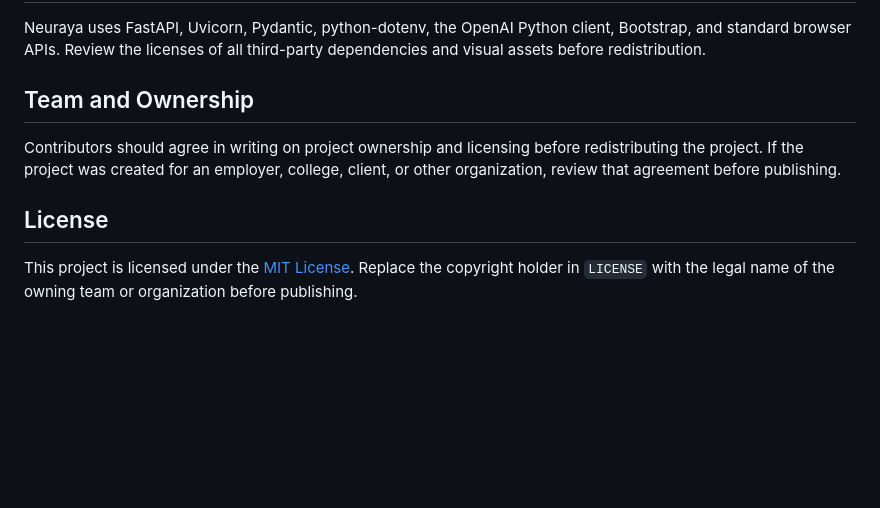
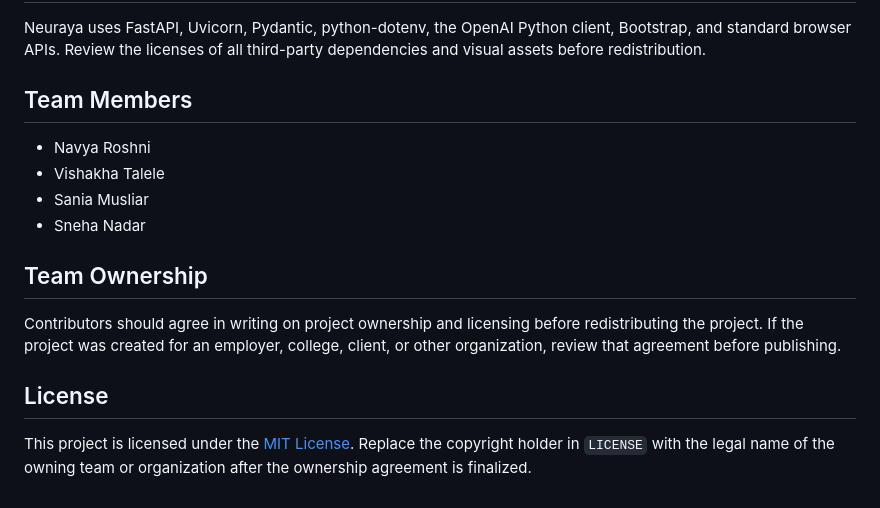
Before and after one commit to c0dengineer/Nueraya, a Markdown page: README.md, the part around the change. GitHub-like rendering; blank space fills up the shorter version.

Commit message:
Initial Neuraya project

```diff
--- a/README.md
+++ b/README.md
@@ -301,7 +301,14 @@ Neuraya uses FastAPI, Uvicorn, Pydantic, python-dotenv, the OpenAI Python
 client, Bootstrap, and standard browser APIs. Review the licenses of all
 third-party dependencies and visual assets before redistribution.
 
-## Team and Ownership
+## Team Members
+
+- Navya Roshni
+- Vishakha Talele
+- Sania Musliar
+- Sneha Nadar
+
+## Team Ownership
 
 Contributors should agree in writing on project ownership and licensing before
 redistributing the project. If the project was created for an employer,
@@ -311,4 +318,4 @@ college, client, or other organization, review that agreement before publishing.
 
 This project is licensed under the [MIT License](LICENSE). Replace the
 copyright holder in `LICENSE` with the legal name of the owning team or
-organization before publishing.
+organization after the ownership agreement is finalized.
```
